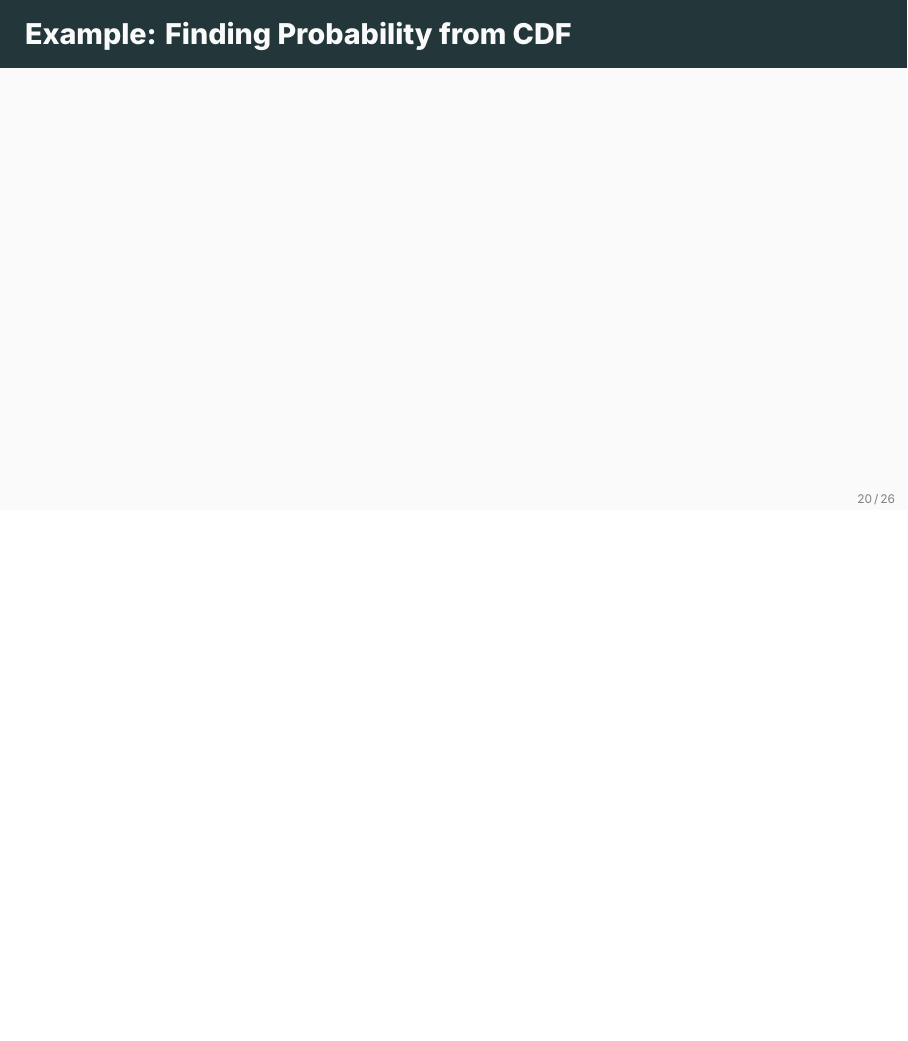
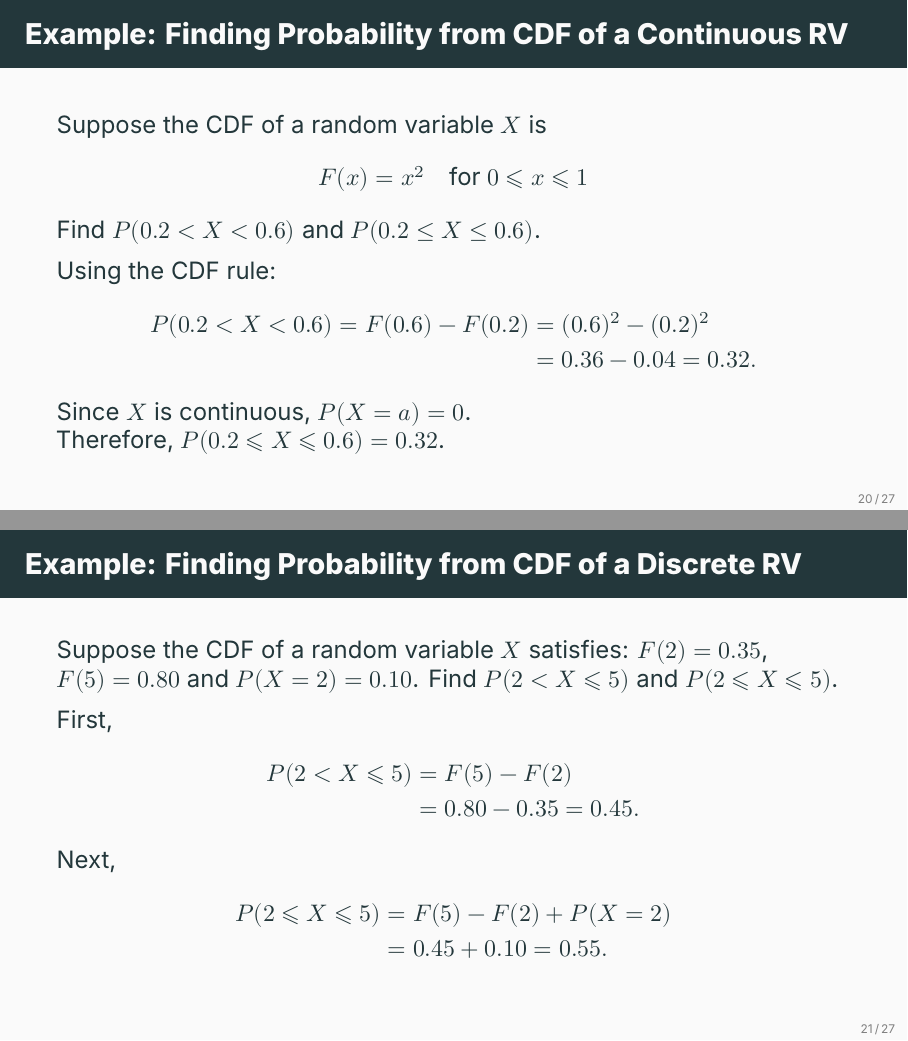
Before and after one commit to ami-null/intro-stats, LaTeX slides (05_random-variable-and-prob-dist/05_random-variable-and-prob-dist.tex): page 25 of 33 before the commit and pages 25 and 26 of 34 after it, the two joined at a grey line, the shorter picture padded with empty space. Compiled offline with XeLaTeX; a missing font is replaced by an installed copy or a similar font.

Commit message:
added two new examples

```diff
--- a/05_random-variable-and-prob-dist/05_random-variable-and-prob-dist.tex
+++ b/05_random-variable-and-prob-dist/05_random-variable-and-prob-dist.tex
@@ -358,7 +358,43 @@
 	\end{frame}
 
 
-	\begin{frame}{Example: Finding Probability from CDF}
+	\begin{frame}{Example: Finding Probability from CDF of a Continuous RV}
+		Suppose the CDF of a random variable \(X\) is
+		\[
+			F(x) = x^2 \quad \text{for } 0 \leqslant x \leqslant 1
+		\]
+
+		Find \(P(0.2 < X < 0.6)\) and \(P(0.2 \leq X \leq 0.6)\).
+
+		\vspace{0.5em}
+
+		Using the CDF rule:
+		\begin{align*}
+			P(0.2 < X < 0.6) = F(0.6) - F(0.2) &= (0.6)^2 - (0.2)^2 \\
+			&= 0.36 - 0.04 = 0.32.
+		\end{align*}
+
+		Since \(X\) is continuous, \(P(X=a)=0\).
+
+		Therefore, \(P(0.2 \leqslant X \leqslant 0.6) = 0.32\).
+	\end{frame}
+
+
+	\begin{frame}{Example: Finding Probability from CDF of a Discrete RV}
+		Suppose the CDF of a random variable \(X\) satisfies: \(F(2) = 0.35\), \(F(5) = 0.80\) and \(P(X=2) = 0.10\). Find \(P(2 < X \leqslant 5)\) and \(P(2 \leqslant X \leqslant 5)\).
+
+		\vspace{0.5em}
+
+		First,
+		\begin{align*}
+			P(2 < X \leqslant 5) &= F(5) - F(2) \\
+			&= 0.80 - 0.35 = 0.45.
+		\end{align*}
+		Next,
+		\begin{align*}
+			P(2 \leqslant X \leqslant 5) &= F(5) - F(2) + P(X=2) \\
+			&= 0.45 + 0.10 = 0.55.
+		\end{align*}
 
 	\end{frame}
 
```
Also changed, not shown: 05_random-variable-and-prob-dist/05_random-variable-and-prob-dist.pdf.
